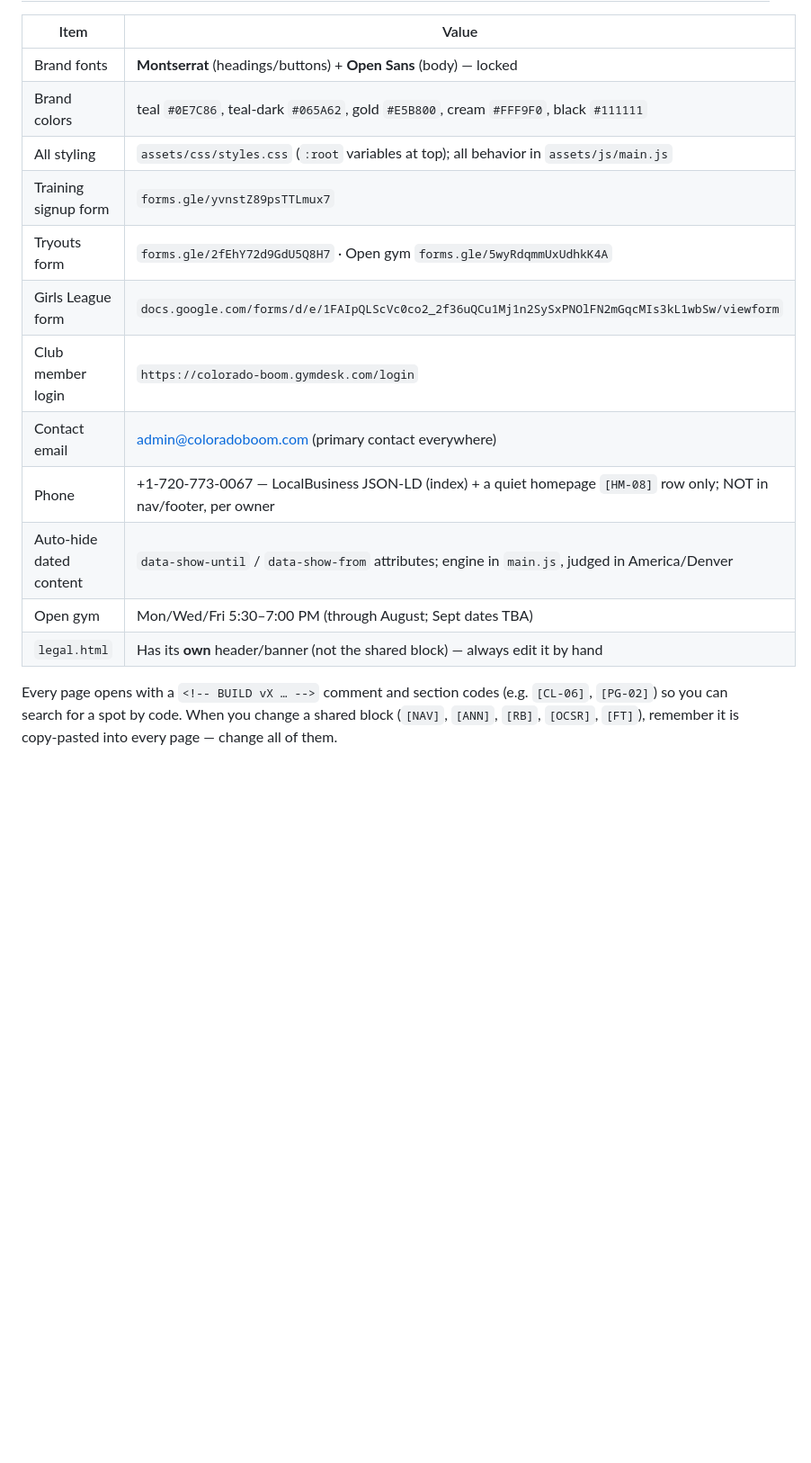
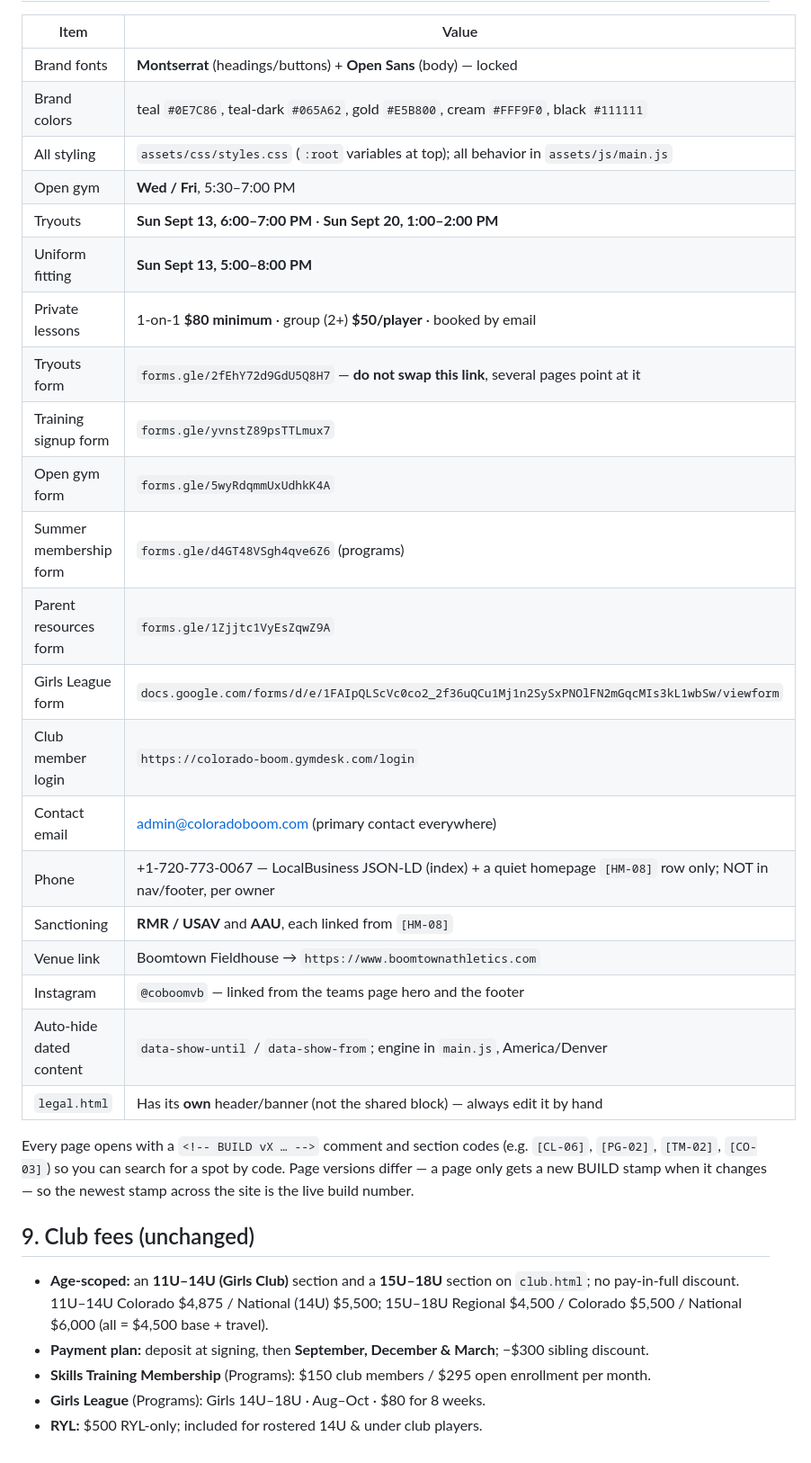
Before and after one commit to 10xequity/colorado-boom-site, a Markdown page: HANDOFF.md, the part around one of its changes. Shown at 90% size. GitHub-like rendering; blank space fills up the shorter version.

```diff
--- a/HANDOFF.md
+++ b/HANDOFF.md
@@ -95,16 +149,35 @@ Everything through **v1.67** is live. Highlights (full history in `CHANGELOG.md`
 | Brand fonts | **Montserrat** (headings/buttons) + **Open Sans** (body) — locked |
 | Brand colors | teal `#0E7C86`, teal-dark `#065A62`, gold `#E5B800`, cream `#FFF9F0`, black `#111111` |
 | All styling | `assets/css/styles.css` (`:root` variables at top); all behavior in `assets/js/main.js` |
+| Open gym | **Wed / Fri**, 5:30–7:00 PM |
+| Tryouts | **Sun Sept 13, 6:00–7:00 PM** · **Sun Sept 20, 1:00–2:00 PM** |
+| Uniform fitting | **Sun Sept 13, 5:00–8:00 PM** |
+| Private lessons | 1-on-1 **$80 minimum** · group (2+) **$50/player** · booked by email |
+| Tryouts form | `forms.gle/2fEhY72d9GdU5Q8H7` — **do not swap this link**, several pages point at it |
 | Training signup form | `forms.gle/yvnstZ89psTTLmux7` |
-| Tryouts form | `forms.gle/2fEhY72d9GdU5Q8H7` · Open gym `forms.gle/5wyRdqmmUxUdhkK4A` |
+| Open gym form | `forms.gle/5wyRdqmmUxUdhkK4A` |
+| Summer membership form | `forms.gle/d4GT48VSgh4qve6Z6` (programs) |
+| Parent resources form | `forms.gle/1Zjjtc1VyEsZqwZ9A` |
 | Girls League form | `docs.google.com/forms/d/e/1FAIpQLScVc0co2_2f36uQCu1Mj1n2SySxPNOlFN2mGqcMIs3kL1wbSw/viewform` |
 | Club member login | `https://colorado-boom.gymdesk.com/login` |
 | Contact email | admin@coloradoboom.com (primary contact everywhere) |
 | Phone | +1-720-773-0067 — LocalBusiness JSON-LD (index) + a quiet homepage `[HM-08]` row only; NOT in nav/footer, per owner |
-| Auto-hide dated content | `data-show-until` / `data-show-from` attributes; engine in `main.js`, judged in America/Denver |
-| Open gym | Mon/Wed/Fri 5:30–7:00 PM (through August; Sept dates TBA) |
+| Sanctioning | **RMR / USAV** and **AAU**, each linked from `[HM-08]` |
+| Venue link | Boomtown Fieldhouse → `https://www.boomtownathletics.com` |
+| Instagram | `@coboomvb` — linked from the teams page hero and the footer |
+| Auto-hide dated content | `data-show-until` / `data-show-from`; engine in `main.js`, America/Denver |
 | `legal.html` | Has its **own** header/banner (not the shared block) — always edit it by hand |
 
-Every page opens with a `<!-- BUILD vX … -->` comment and section codes (e.g. `[CL-06]`, `[PG-02]`)
-so you can search for a spot by code. When you change a shared block (`[NAV]`, `[ANN]`, `[RB]`,
-`[OCSR]`, `[FT]`), remember it is copy-pasted into every page — change all of them.
+Every page opens with a `<!-- BUILD vX … -->` comment and section codes (e.g. `[CL-06]`, `[PG-02]`,
+`[TM-02]`, `[CO-03]`) so you can search for a spot by code. Page versions differ — a page only gets a
+new BUILD stamp when it changes — so the newest stamp across the site is the live build number.
+
+## 9. Club fees (unchanged)
+
+- **Age-scoped:** an **11U–14U (Girls Club)** section and a **15U–18U** section on `club.html`; no
+  pay-in-full discount. 11U–14U Colorado $4,875 / National (14U) $5,500; 15U–18U Regional $4,500 /
+  Colorado $5,500 / National $6,000 (all = $4,500 base + travel).
+- **Payment plan:** deposit at signing, then **September, December & March**; −$300 sibling discount.
+- **Skills Training Membership** (Programs): $150 club members / $295 open enrollment per month.
+- **Girls League** (Programs): Girls 14U–18U · Aug–Oct · $80 for 8 weeks.
+- **RYL:** $500 RYL-only; included for rostered 14U & under club players.
```
Also changed, not shown: other parts of HANDOFF.md (+105 -51 lines).
